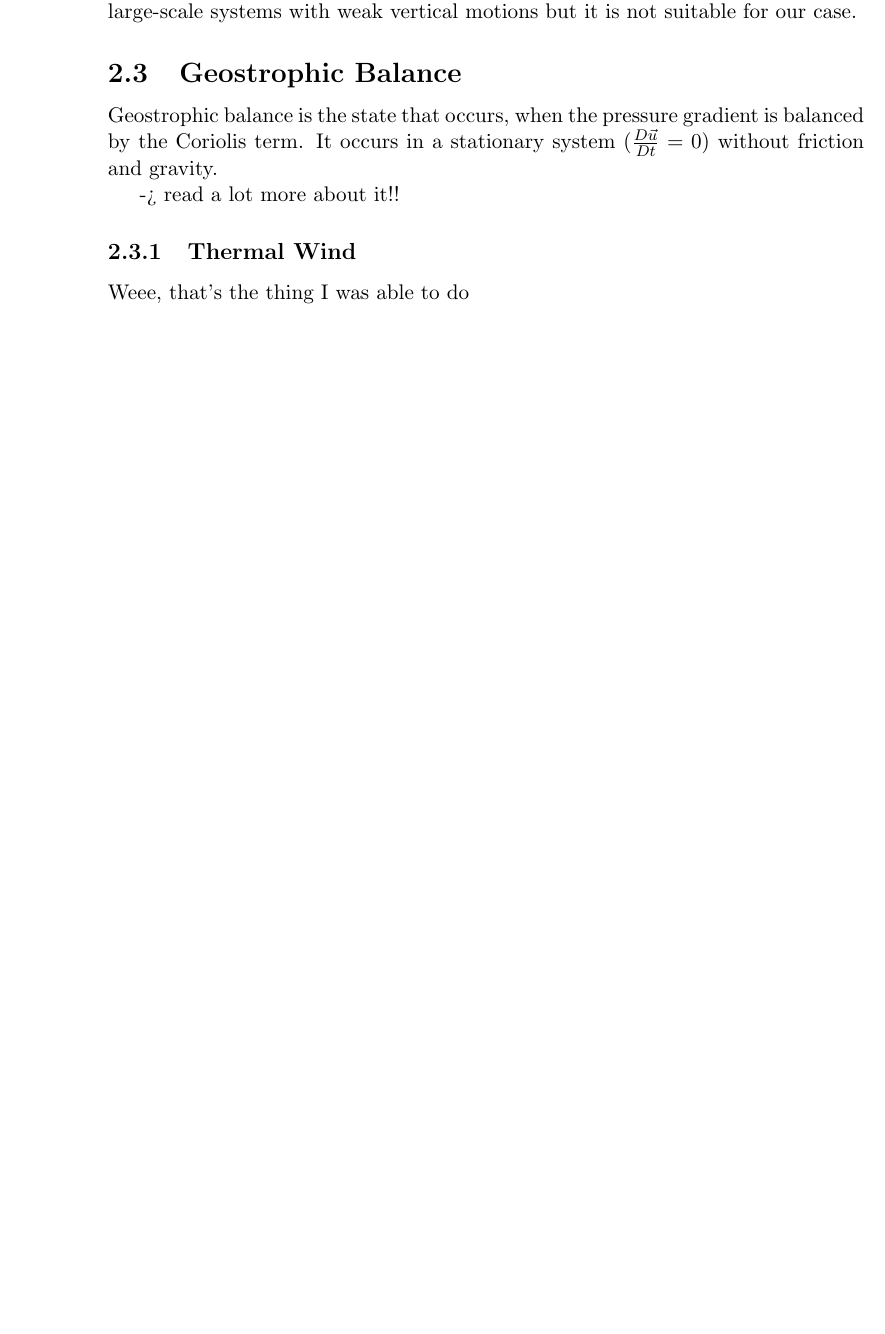
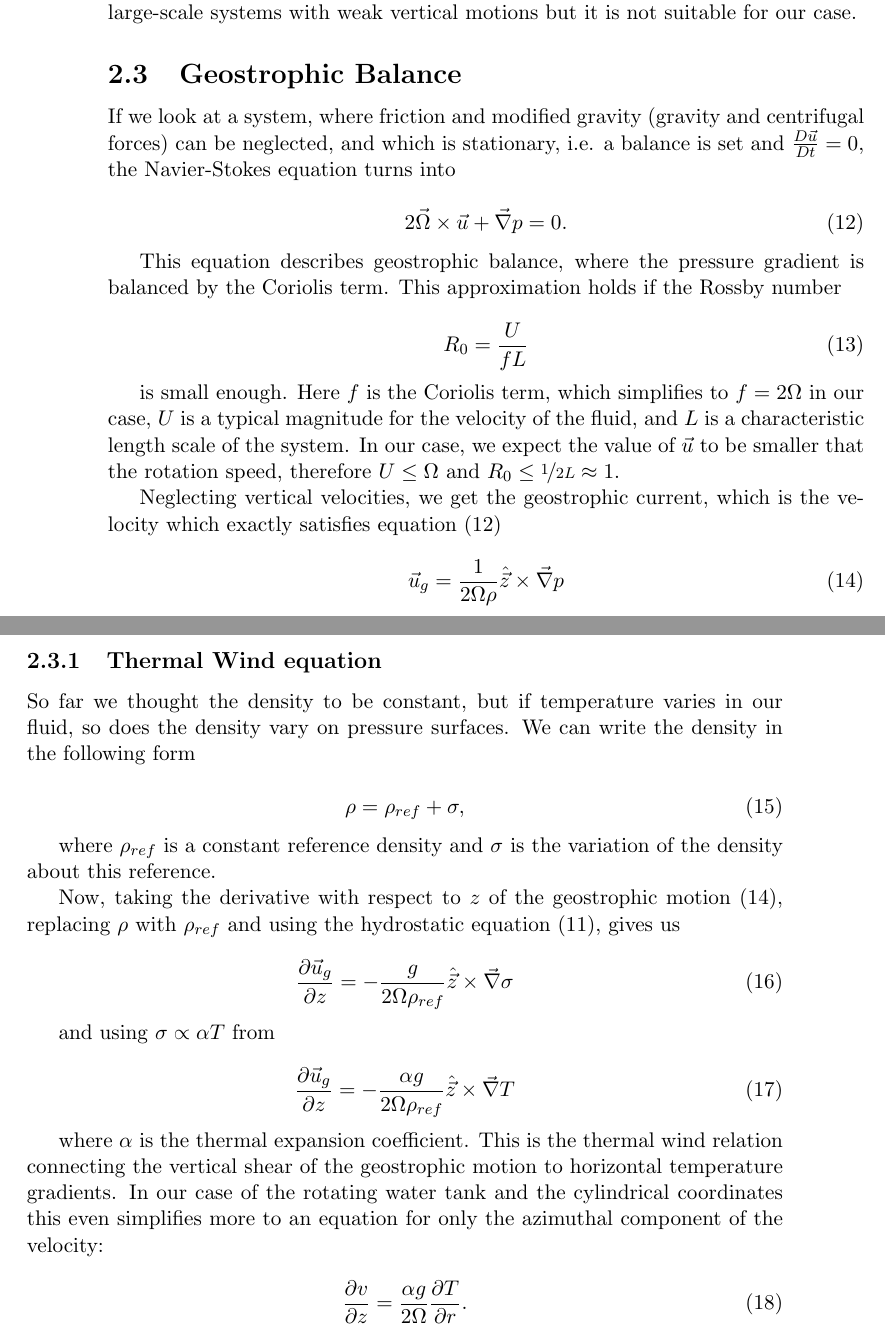
Before and after one commit to CRoduner/BA, a LaTeX document (Report.tex): part of page 8 of 16 before the commit and two parts of pages 8 and 9 of 17 after it, the two joined at a grey line, cut so that both start at the same text, the shorter picture padded with empty space. Compiled offline with pdfLaTeX.

Commit message:
added more text

```diff
--- a/Report.tex
+++ b/Report.tex
@@ -8,6 +8,7 @@
 %\usepackage[lmodern]
 
 \usepackage{amsmath}
+\usepackage[]{units}
 
 
 \usepackage{listings}
@@ -238,12 +241,59 @@ The goal of this thesis is to ...
 
 	\subsection{Geostrophic Balance}
 		%We assume that we already have a solid body rotation in ou system, which means that the velocity of our fluid in the rotating reference frame equals zero, $\vec{u} = 0$.
-		Geostrophic balance is the state that occurs, when the pressure gradient is balanced by the Coriolis term. It occurs in a stationary system ($\frac{D\vec{u}}{Dt}=0$) without friction and gravity.
+		If we look at a system, where friction and modified gravity (gravity and centrifugal forces) can be neglected, and which is stationary, i.e. a balance is set and $\frac{D\vec{u}}{Dt}=0$, the Navier-Stokes equation turns into
 
-		-> read a lot more about it!!
+		\begin{equation}
+			2\vec{\Omega} \times \vec{u} + \vec{\nabla} p = 0 .
+			\label{eq:Geostrophic Balance}
+		\end{equation}
 
-		\subsubsection{Thermal Wind}
-			Weee, that's the thing I was able to do
+		This equation describes geostrophic balance, where the pressure gradient is balanced by the Coriolis term. This approximation holds if the Rossby number
+
+		\begin{equation}
+			R_0 = \frac{U}{f L}
+			\label{eq:Rossby Number}
+		\end{equation}
+
+		is small enough. Here $f$ is the Coriolis term, which simplifies to $f=2\Omega$ in our case, $U$ is a typical magnitude for the velocity of the fluid, and $L$ is a characteristic length scale of the system. In our case, we expect the value of $\vec{u}$ to be smaller that the rotation speed, therefore $U \leq \Omega$ and $R_0 \leq \nicefrac[]{1}{2 L} \approx 1$.
+
+%		Assuming that vertical velocities are much smaller than the horizontal ones, % from Plumb p. 102
+%		we neglect terms including the vertical velocity $w$
+		Neglecting vertical velocities, we get the geostrophic current, which is the velocity which exactly satisfies equation (\ref{eq:Geostrophic Balance})
+
+		\begin{equation}
+			\vec{u}_g = \frac{1}{2\Omega \rho} \hat{\vec{z}} \times \vec{\nabla}p
+			\label{eq:Geostroph current}
+		\end{equation}
+
+		\subsubsection{Thermal Wind equation}
+			So far we thought the density to be constant, but if temperature varies in our fluid, so does the density vary on pressure surfaces. We can write the density in the following form
+
+			\begin{equation}
+				\rho = \rho_{ref} + \sigma ,
+				\label{eq:Density}
+			\end{equation}
+
+		where $\rho_{ref}$ is a constant reference density and $\sigma$ is the variation of the density about this reference. % eins zu eins aus plumb p. 119-120
+
+		Now, taking the derivative with respect to $z$ of the geostrophic motion (\ref{eq:Geostroph current}), replacing $\rho$ with $\rho_{ref}$ and using the hydrostatic equation (\ref{eq:Hydrostat Balance}), gives us
+
+		\begin{equation}
+			\frac{\partial \vec{u}_g}{\partial z} = - \frac{g}{2\Omega \rho_{ref}} \hat{\vec{z}} \times \vec{\nabla} \sigma
+		\end{equation}
+
+		and using $\sigma \propto \alpha T$ from % PLumb Book eq. (4-4)
+
+		\begin{equation}
+			\frac{\partial \vec{u}_g}{\partial z} = - \frac{\alpha g}{2\Omega \rho_{ref}} \hat{\vec{z}} \times \vec{\nabla} T
+		\end{equation}
+
+		where $\alpha$ is the thermal expansion coefficient. This is the thermal wind relation connecting the vertical shear of the geostrophic motion to horizontal temperature gradients. In our case of the rotating water tank and the cylindrical coordinates this even simplifies more to an equation for only the azimuthal component of the velocity:
+
+		\begin{equation}
+			\frac{\partial v}{\partial z} = \frac{\alpha g}{2\Omega} \frac{\partial T}{\partial r} .
+			\label{eq:Thermal Wind}
+		\end{equation}
 
 	\newpage
 \section{Numerical Theoretical Background}
```
Also changed, not shown: Report.tex (2 more changed lines).
